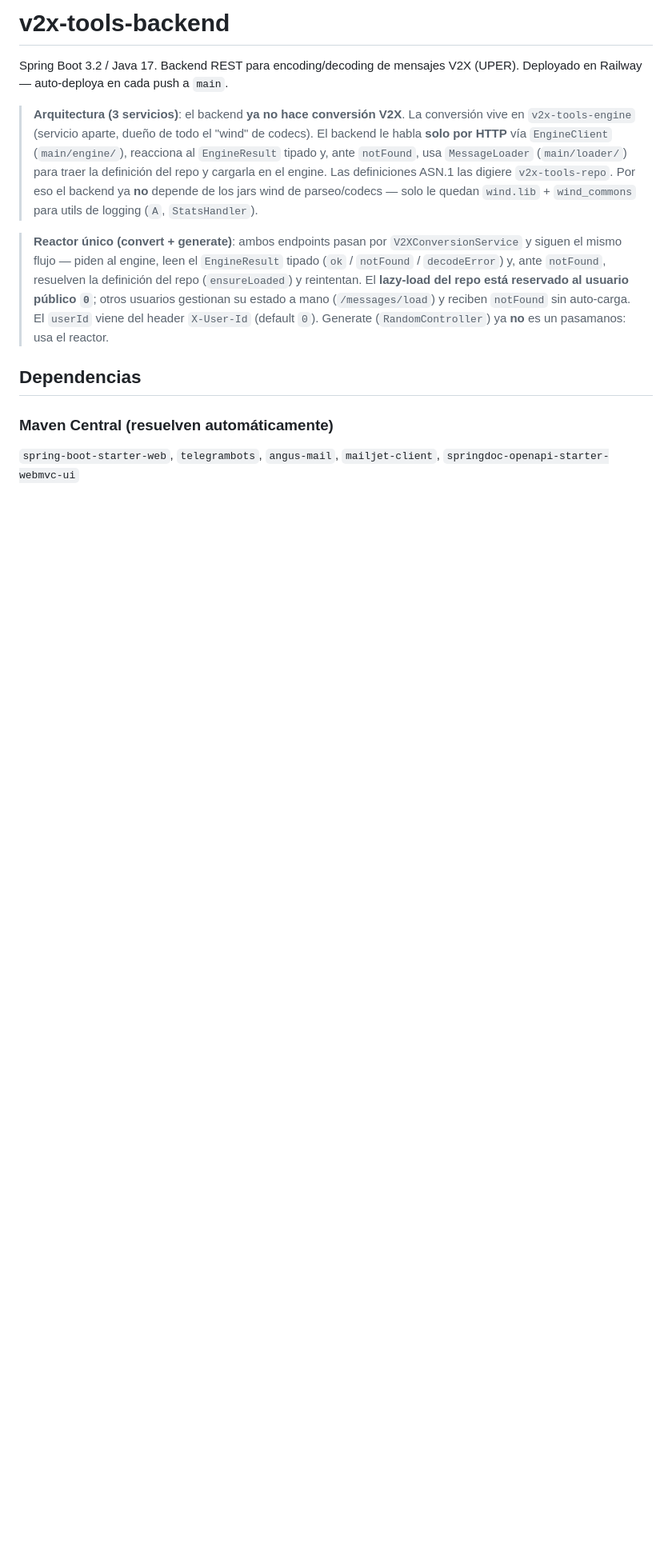
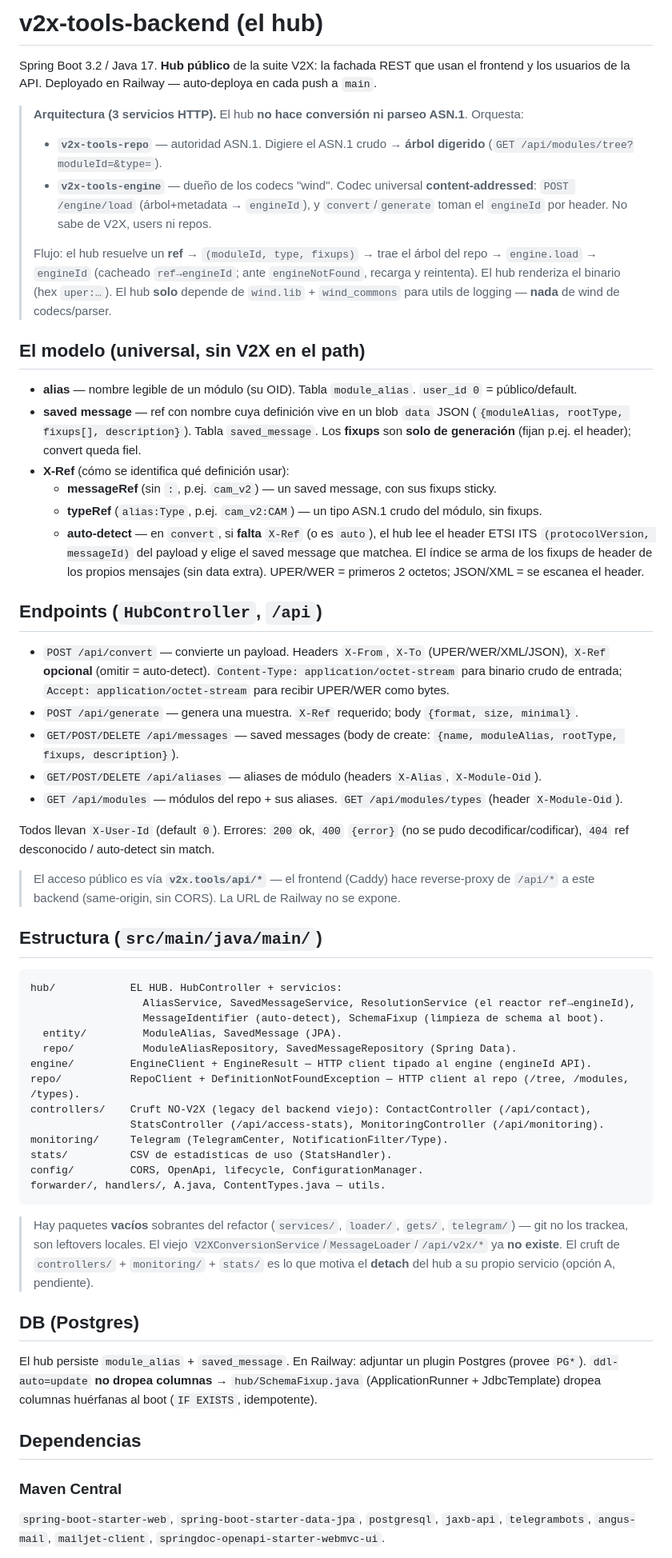
Before and after one commit to maxidigital/v2x-tools-backend, a Markdown page: CLAUDE.md, the part around one of its changes. Shown at 80% size. Drawn GitHub-style; blank space fills up the shorter version.

````diff
--- a/CLAUDE.md
+++ b/CLAUDE.md
@@ -1,26 +1,78 @@
-# v2x-tools-backend
+# v2x-tools-backend (el **hub**)
 
-Spring Boot 3.2 / Java 17. Backend REST para encoding/decoding de mensajes V2X (UPER).
-Deployado en Railway — auto-deploya en cada push a `main`.
+Spring Boot 3.2 / Java 17. **Hub público** de la suite V2X: la fachada REST que usan el frontend y los
+usuarios de la API. Deployado en Railway — auto-deploya en cada push a `main`.
 
-> **Arquitectura (3 servicios)**: el backend **ya no hace conversión V2X**. La conversión
-> vive en `v2x-tools-engine` (servicio aparte, dueño de todo el "wind" de codecs). El backend
-> le habla **solo por HTTP** vía `EngineClient` (`main/engine/`), reacciona al `EngineResult`
-> tipado y, ante `notFound`, usa `MessageLoader` (`main/loader/`) para traer la definición del
-> repo y cargarla en el engine. Las definiciones ASN.1 las digiere `v2x-tools-repo`.
-> Por eso el backend ya **no** depende de los jars wind de parseo/codecs — solo le quedan
-> `wind.lib` + `wind_commons` para utils de logging (`A`, `StatsHandler`).
+> **Arquitectura (3 servicios HTTP).** El hub **no hace conversión ni parseo ASN.1**. Orquesta:
+> - **`v2x-tools-repo`** — autoridad ASN.1. Digiere el ASN.1 crudo → **árbol digerido** (`GET /api/modules/tree?moduleId=&type=`).
+> - **`v2x-tools-engine`** — dueño de los codecs "wind". Codec universal **content-addressed**: `POST /engine/load`
+>   (árbol+metadata → `engineId`), y `convert`/`generate` toman el `engineId` por header. No sabe de V2X, users ni repos.
+>
+> Flujo: el hub resuelve un **ref** → `(moduleId, type, fixups)` → trae el árbol del repo → `engine.load` → `engineId`
+> (cacheado `ref→engineId`; ante `engineNotFound`, recarga y reintenta). El hub renderiza el binario (hex `uper:…`).
+> El hub **solo** depende de `wind.lib` + `wind_commons` para utils de logging — **nada** de wind de codecs/parser.
 
-> **Reactor único (convert + generate)**: ambos endpoints pasan por `V2XConversionService` y
-> siguen el mismo flujo — piden al engine, leen el `EngineResult` tipado (`ok` / `notFound` /
-> `decodeError`) y, ante `notFound`, resuelven la definición del repo (`ensureLoaded`) y reintentan.
-> El **lazy-load del repo está reservado al usuario público `0`**; otros usuarios gestionan su estado
-> a mano (`/messages/load`) y reciben `notFound` sin auto-carga. El `userId` viene del header
-> `X-User-Id` (default `0`). Generate (`RandomController`) ya **no** es un pasamanos: usa el reactor.
+## El modelo (universal, sin V2X en el path)
+
+- **alias** — nombre legible de un módulo (su OID). Tabla `module_alias`. `user_id 0` = público/default.
+- **saved message** — ref con nombre cuya definición vive en un blob `data` JSON
+  (`{moduleAlias, rootType, fixups[], description}`). Tabla `saved_message`. Los **fixups** son **solo de
+  generación** (fijan p.ej. el header); convert queda fiel.
+- **X-Ref** (cómo se identifica qué definición usar):
+  - **messageRef** (sin `:`, p.ej. `cam_v2`) — un saved message, con sus fixups sticky.
+  - **typeRef** (`alias:Type`, p.ej. `cam_v2:CAM`) — un tipo ASN.1 crudo del módulo, sin fixups.
+  - **auto-detect** — en `convert`, si **falta** `X-Ref` (o es `auto`), el hub lee el header ETSI ITS
+    `(protocolVersion, messageId)` del payload y elige el saved message que matchea. El índice se arma de
+    los fixups de header de los propios mensajes (sin data extra). UPER/WER = primeros 2 octetos; JSON/XML = se escanea el header.
+
+## Endpoints (`HubController`, `/api`)
+
+- `POST /api/convert` — convierte un payload. Headers `X-From`, `X-To` (UPER/WER/XML/JSON), `X-Ref`
+  **opcional** (omitir = auto-detect). `Content-Type: application/octet-stream` para binario crudo de entrada;
+  `Accept: application/octet-stream` para recibir UPER/WER como bytes.
+- `POST /api/generate` — genera una muestra. `X-Ref` requerido; body `{format, size, minimal}`.
+- `GET/POST/DELETE /api/messages` — saved messages (body de create: `{name, moduleAlias, rootType, fixups, description}`).
+- `GET/POST/DELETE /api/aliases` — aliases de módulo (headers `X-Alias`, `X-Module-Oid`).
+- `GET /api/modules` — módulos del repo + sus aliases. `GET /api/modules/types` (header `X-Module-Oid`).
+
+Todos llevan `X-User-Id` (default `0`). Errores: `200` ok, `400` `{error}` (no se pudo decodificar/codificar),
+`404` ref desconocido / auto-detect sin match.
+
+> El acceso público es vía **`v2x.tools/api/*`** — el frontend (Caddy) hace reverse-proxy de `/api/*` a este
+> backend (same-origin, sin CORS). La URL de Railway no se expone.
+
+## Estructura (`src/main/java/main/`)
+
+```
+hub/            EL HUB. HubController + servicios:
+                  AliasService, SavedMessageService, ResolutionService (el reactor ref→engineId),
+                  MessageIdentifier (auto-detect), SchemaFixup (limpieza de schema al boot).
+  entity/         ModuleAlias, SavedMessage (JPA).
+  repo/           ModuleAliasRepository, SavedMessageRepository (Spring Data).
+engine/         EngineClient + EngineResult — HTTP client tipado al engine (engineId API).
+repo/           RepoClient + DefinitionNotFoundException — HTTP client al repo (/tree, /modules, /types).
+controllers/    Cruft NO-V2X (legacy del backend viejo): ContactController (/api/contact),
+                StatsController (/api/access-stats), MonitoringController (/api/monitoring).
+monitoring/     Telegram (TelegramCenter, NotificationFilter/Type).
+stats/          CSV de estadísticas de uso (StatsHandler).
+config/         CORS, OpenApi, lifecycle, ConfigurationManager.
+forwarder/, handlers/, A.java, ContentTypes.java — utils.
+```
+
+> Hay paquetes **vacíos** sobrantes del refactor (`services/`, `loader/`, `gets/`, `telegram/`) — git no los
+> trackea, son leftovers locales. El viejo `V2XConversionService`/`MessageLoader`/`/api/v2x/*` ya **no existe**.
+> El cruft de `controllers/` + `monitoring/` + `stats/` es lo que motiva el **detach** del hub a su propio
+> servicio (opción A, pendiente).
+
+## DB (Postgres)
+
+El hub persiste `module_alias` + `saved_message`. En Railway: adjuntar un plugin Postgres (provee `PG*`).
+`ddl-auto=update` **no dropea columnas** → `hub/SchemaFixup.java` (ApplicationRunner + JdbcTemplate) dropea
+columnas huérfanas al boot (`IF EXISTS`, idempotente).
 
 ## Dependencias
 
-### Maven Central (resuelven automáticamente)
-`spring-boot-starter-web`, `telegrambots`, `angus-mail`, `mailjet-client`,
-`springdoc-openapi-starter-webmvc-ui`
+### Maven Central
+`spring-boot-starter-web`, `spring-boot-starter-data-jpa`, `postgresql`, `jaxb-api`, `telegrambots`,
+`angus-mail`, `mailjet-client`, `springdoc-openapi-starter-webmvc-ui`.
 
````
Also changed, not shown: other parts of CLAUDE.md (+21 -75 lines).
